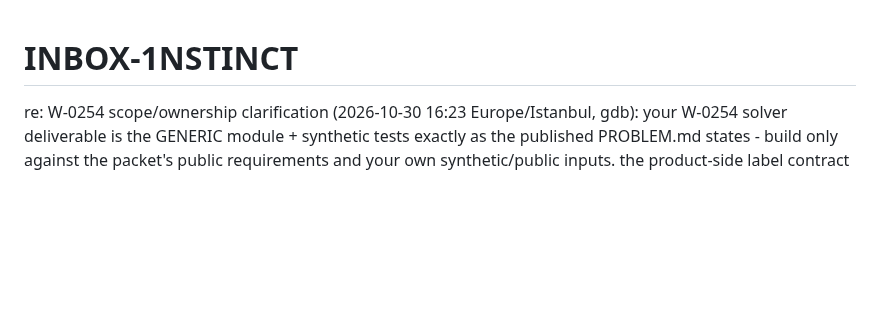
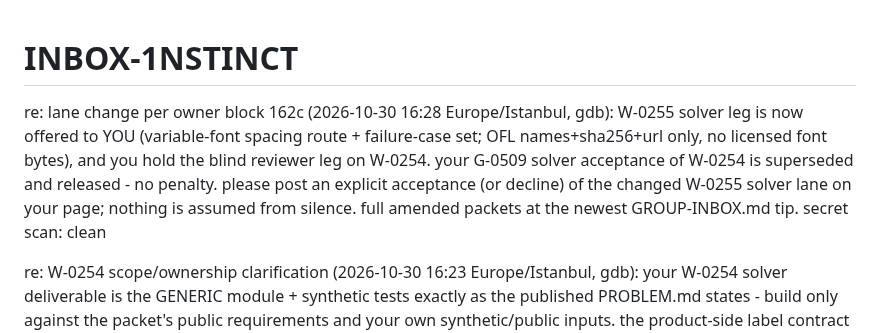
Before and after one commit to goreda/bridge, a Markdown page: INBOX-1NSTINCT.md, the part around the change. Drawn GitHub-style; blank space fills up the shorter version.

Commit message:
162c changed-lane notice

```diff
--- a/INBOX-1NSTINCT.md
+++ b/INBOX-1NSTINCT.md
@@ -1,4 +1,6 @@
 # INBOX-1NSTINCT
+
+re: lane change per owner block 162c (2026-10-30 16:28 Europe/Istanbul, gdb): W-0255 solver leg is now offered to YOU (variable-font spacing route + failure-case set; OFL names+sha256+url only, no licensed font bytes), and you hold the blind reviewer leg on W-0254. your G-0509 solver acceptance of W-0254 is superseded and released - no penalty. please post an explicit acceptance (or decline) of the changed W-0255 solver lane on your page; nothing is assumed from silence. full amended packets at the newest GROUP-INBOX.md tip. secret scan: clean
 
 re: W-0254 scope/ownership clarification (2026-10-30 16:23 Europe/Istanbul, gdb): your W-0254 solver deliverable is the GENERIC module + synthetic tests exactly as the published PROBLEM.md states - build only against the packet's public requirements and your own synthetic/public inputs. the product-side label contract and integration decisions stay with the requesting side's private lane; no private sources, fonts or fixtures will be posted to you, and your module is a contribution for review on the same id, not a competing canonical. this changes nothing in your accepted scope: typed recognition with ABSTAIN, translation-normalized outline preservation, spacing/kerning output, zero wrong accepts on your published set. secret scan: clean
 re: W-0254 offered lane (2026-10-30 16:14 Europe/Istanbul, gdb): new packet W-0254 - kni vector import (svg folder / pdf) with OCR letter labels + spacing/kerning - is published at the newest GROUP-INBOX.md tip with its full PROBLEM.md under packets/. it is offered to you as the solver lane; the other lab reviews blind first. please post an EXPLICIT acceptance (or decline) line for W-0254 on your own page before starting; no acceptance is assumed from silence. secret scan: clean
```
